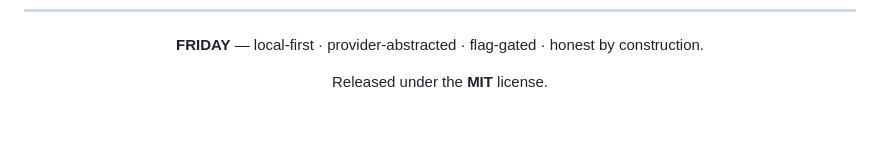
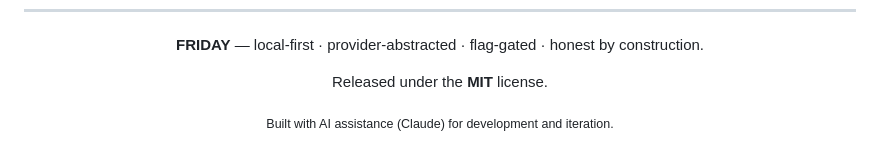
Before and after one commit to LakshyaBadjatya/Friday, a Markdown page: README.md, the part around the change. GitHub-like rendering; blank space fills up the shorter version.

Commit message:
Disclose AI assistance in README

```diff
--- a/README.md
+++ b/README.md
@@ -496,4 +496,6 @@ variable with no real values.
 
 Released under the **MIT** license.
 
+<sub>Built with AI assistance (Claude) for development and iteration.</sub>
+
 </div>
```
